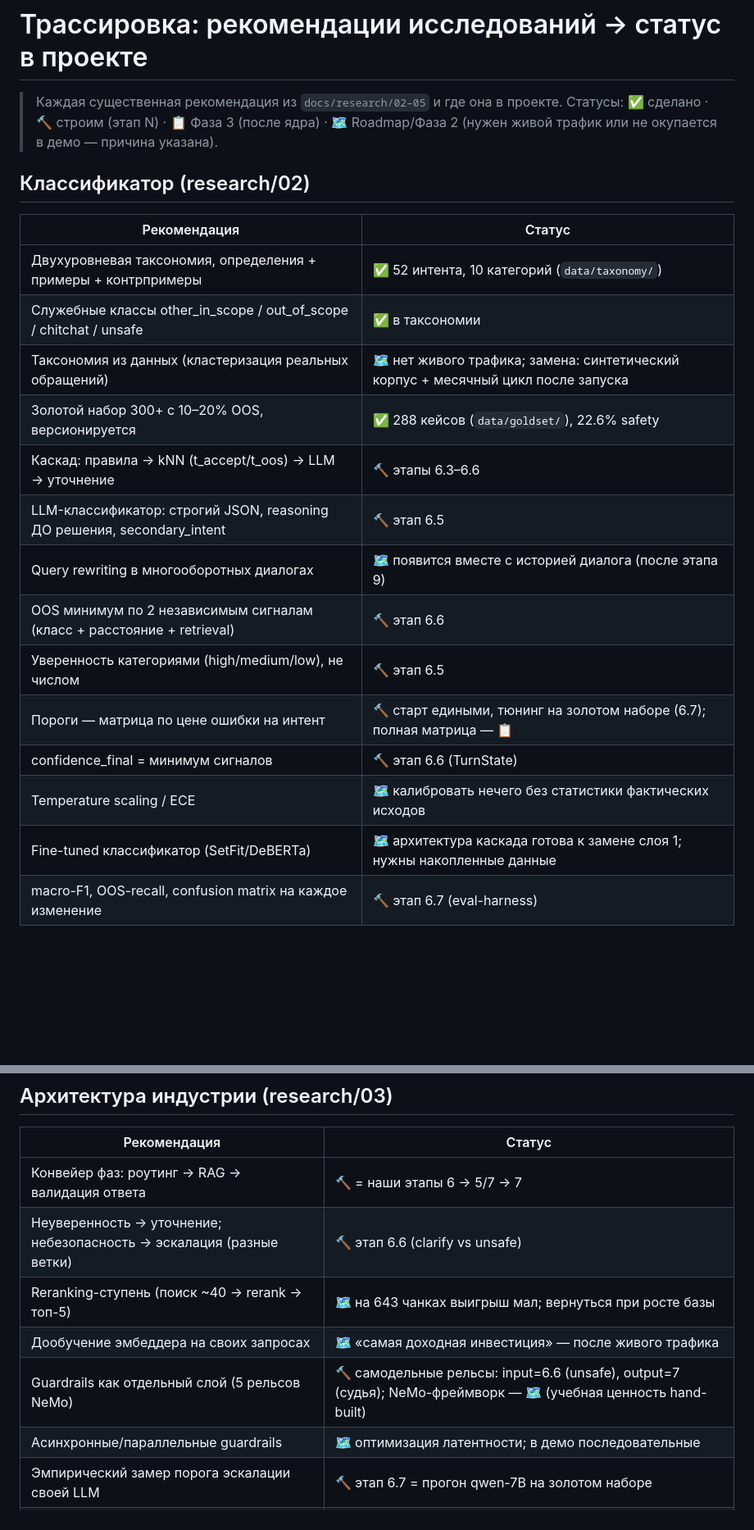
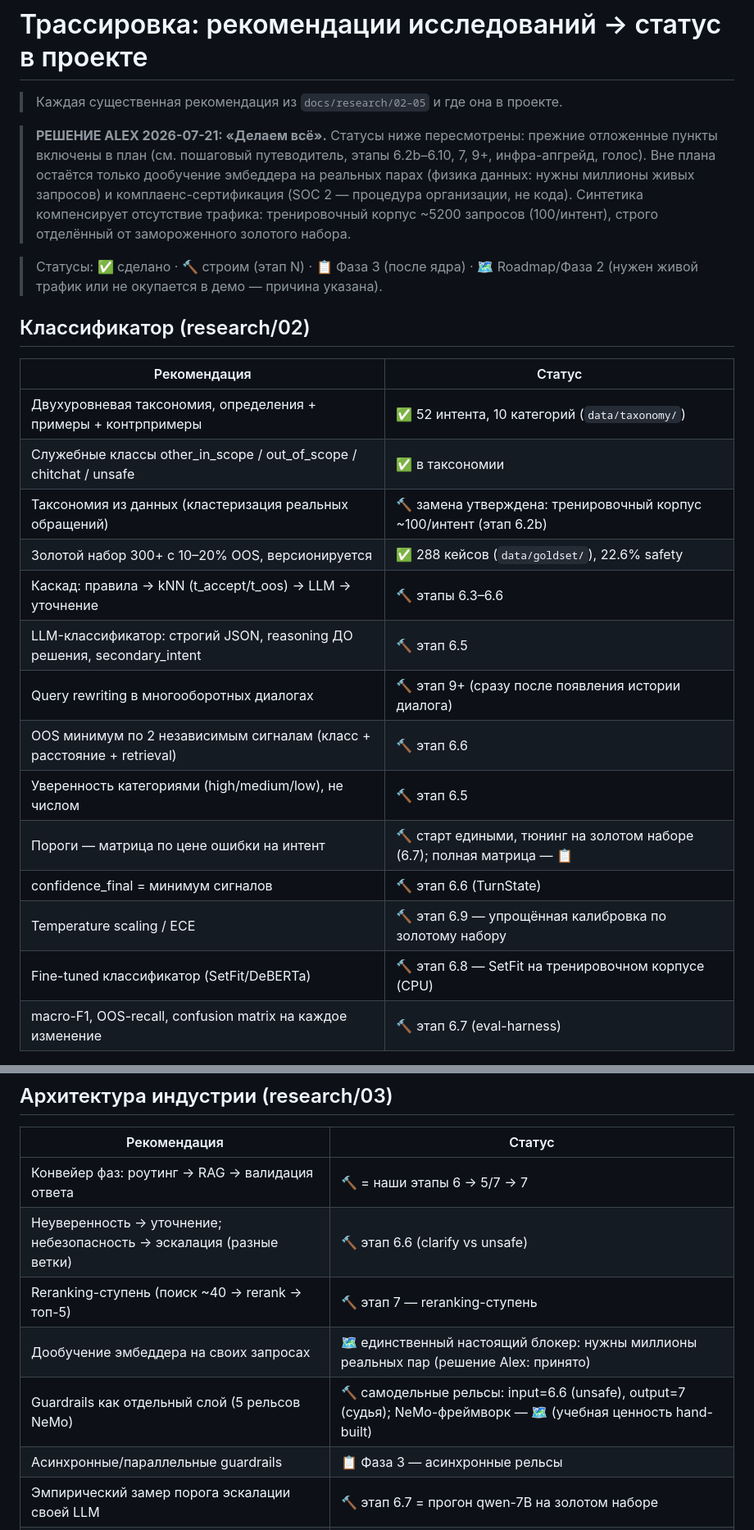
Before and after one commit to aleksykremza-dev/kremzapay-support-bot, a Markdown page: docs/ROADMAP.md, 2 parts joined by grey strips. Shown at 82% size. Drawn GitHub-style; blank space fills up the shorter version.

Commit message:
docs: ROADMAP updated per Alex decision - do everything, staged plan

```diff
--- a/docs/ROADMAP.md
+++ b/docs/ROADMAP.md
@@ -1,6 +1,9 @@
 # Трассировка: рекомендации исследований → статус в проекте
 
 > Каждая существенная рекомендация из `docs/research/02–05` и где она в проекте.
+
+> **РЕШЕНИЕ ALEX 2026-07-21: «Делаем всё».** Статусы ниже пересмотрены: прежние отложенные пункты включены в план (см. пошаговый путеводитель, этапы 6.2b–6.10, 7, 9+, инфра-апгрейд, голос). Вне плана остаётся только дообучение эмбеддера на реальных парах (физика данных: нужны миллионы живых запросов) и комплаенс-сертификация (SOC 2 — процедура организации, не кода). Синтетика компенсирует отсутствие трафика: тренировочный корпус ~5200 запросов (100/интент), строго отделённый от замороженного золотого набора.
+
 > Статусы: ✅ сделано · 🔨 строим (этап N) · 📋 Фаза 3 (после ядра) · 🗺 Roadmap/Фаза 2 (нужен живой трафик или не окупается в демо — причина указана).
 
 ## Классификатор (research/02)
@@ -9,17 +12,17 @@
 |---|---|
 | Двухуровневая таксономия, определения + примеры + контрпримеры | ✅ 52 интента, 10 категорий (`data/taxonomy/`) |
 | Служебные классы other_in_scope / out_of_scope / chitchat / unsafe | ✅ в таксономии |
-| Таксономия из данных (кластеризация реальных обращений) | 🗺 нет живого трафика; замена: синтетический корпус + месячный цикл после запуска |
+| Таксономия из данных (кластеризация реальных обращений) | 🔨 замена утверждена: тренировочный корпус ~100/интент (этап 6.2b) |
 | Золотой набор 300+ с 10–20% OOS, версионируется | ✅ 288 кейсов (`data/goldset/`), 22.6% safety |
 | Каскад: правила → kNN (t_accept/t_oos) → LLM → уточнение | 🔨 этапы 6.3–6.6 |
 | LLM-классификатор: строгий JSON, reasoning ДО решения, secondary_intent | 🔨 этап 6.5 |
-| Query rewriting в многооборотных диалогах | 🗺 появится вместе с историей диалога (после этапа 9) |
+| Query rewriting в многооборотных диалогах | 🔨 этап 9+ (сразу после появления истории диалога) |
 | OOS минимум по 2 независимым сигналам (класс + расстояние + retrieval) | 🔨 этап 6.6 |
 | Уверенность категориями (high/medium/low), не числом | 🔨 этап 6.5 |
 | Пороги — матрица по цене ошибки на интент | 🔨 старт едиными, тюнинг на золотом наборе (6.7); полная матрица — 📋 |
 | confidence_final = минимум сигналов | 🔨 этап 6.6 (TurnState) |
-| Temperature scaling / ECE | 🗺 калибровать нечего без статистики фактических исходов |
-| Fine-tuned классификатор (SetFit/DeBERTa) | 🗺 архитектура каскада готова к замене слоя 1; нужны накопленные данные |
+| Temperature scaling / ECE | 🔨 этап 6.9 — упрощённая калибровка по золотому набору |
+| Fine-tuned классификатор (SetFit/DeBERTa) | 🔨 этап 6.8 — SetFit на тренировочном корпусе (CPU) |
 | macro-F1, OOS-recall, confusion matrix на каждое изменение | 🔨 этап 6.7 (eval-harness) |
 
 ## Архитектура индустрии (research/03)
@@ -28,10 +31,10 @@
 |---|---|
 | Конвейер фаз: роутинг → RAG → валидация ответа | 🔨 = наши этапы 6 → 5/7 → 7 |
 | Неуверенность → уточнение; небезопасность → эскалация (разные ветки) | 🔨 этап 6.6 (clarify vs unsafe) |
-| Reranking-ступень (поиск ~40 → rerank → топ-5) | 🗺 на 643 чанках выигрыш мал; вернуться при росте базы |
-| Дообучение эмбеддера на своих запросах | 🗺 «самая доходная инвестиция» — после живого трафика |
+| Reranking-ступень (поиск ~40 → rerank → топ-5) | 🔨 этап 7 — reranking-ступень |
+| Дообучение эмбеддера на своих запросах | 🗺 единственный настоящий блокер: нужны миллионы реальных пар (решение Alex: принято) |
 | Guardrails как отдельный слой (5 рельсов NeMo) | 🔨 самодельные рельсы: input=6.6 (unsafe), output=7 (судья); NeMo-фреймворк — 🗺 (учебная ценность hand-built) |
-| Асинхронные/параллельные guardrails | 🗺 оптимизация латентности; в демо последовательные |
+| Асинхронные/параллельные guardrails | 📋 Фаза 3 — асинхронные рельсы |
 | Эмпирический замер порога эскалации своей LLM | 🔨 этап 6.7 = прогон qwen-7B на золотом наборе |
 | Two-Stage Fallback (переспросить → переформулировать → человек) | 🔨 этап 6.6 (clarify) + 📋 счётчик кругов |
 | Пост-анализ каждого диалога (Watchtower) | 📋 Фаза 3 (LLM-судья по рубрике) |
```
Also changed, not shown: other parts of docs/ROADMAP.md (+3 -3 lines).
